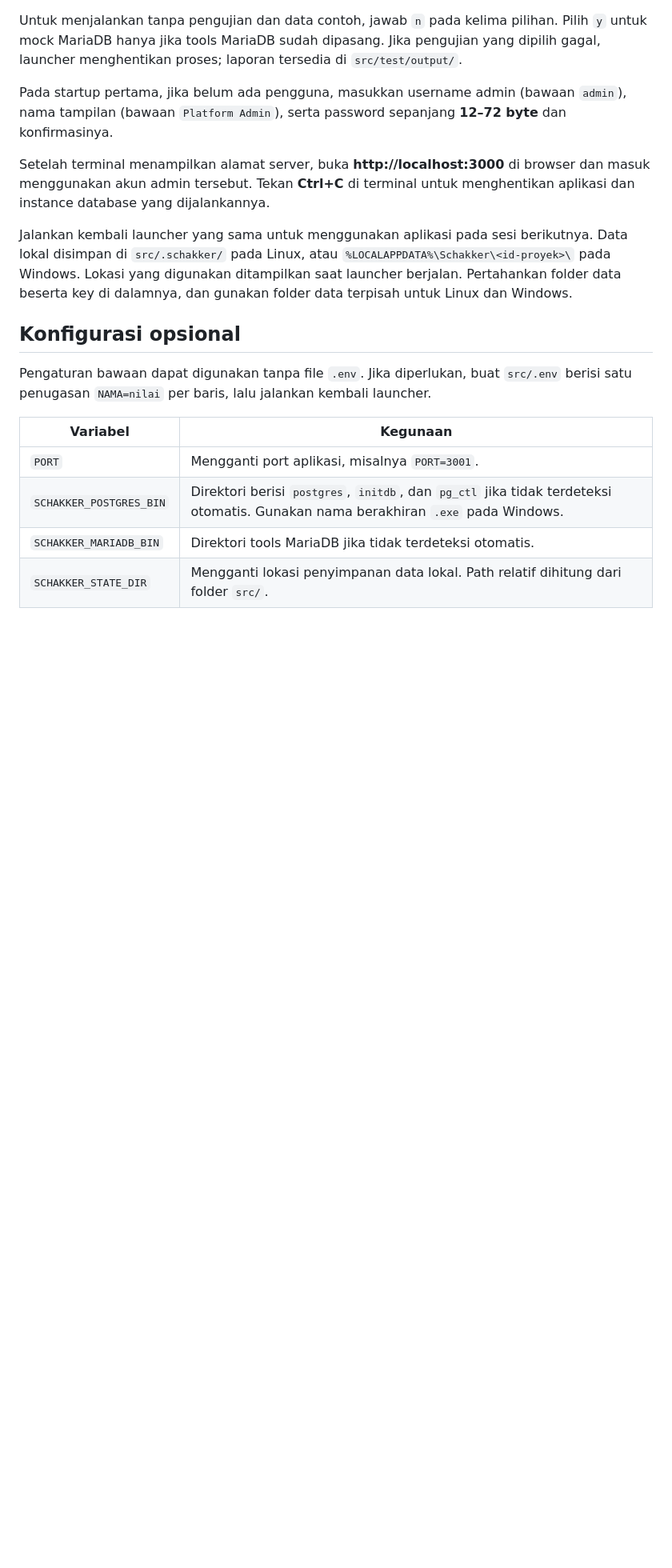
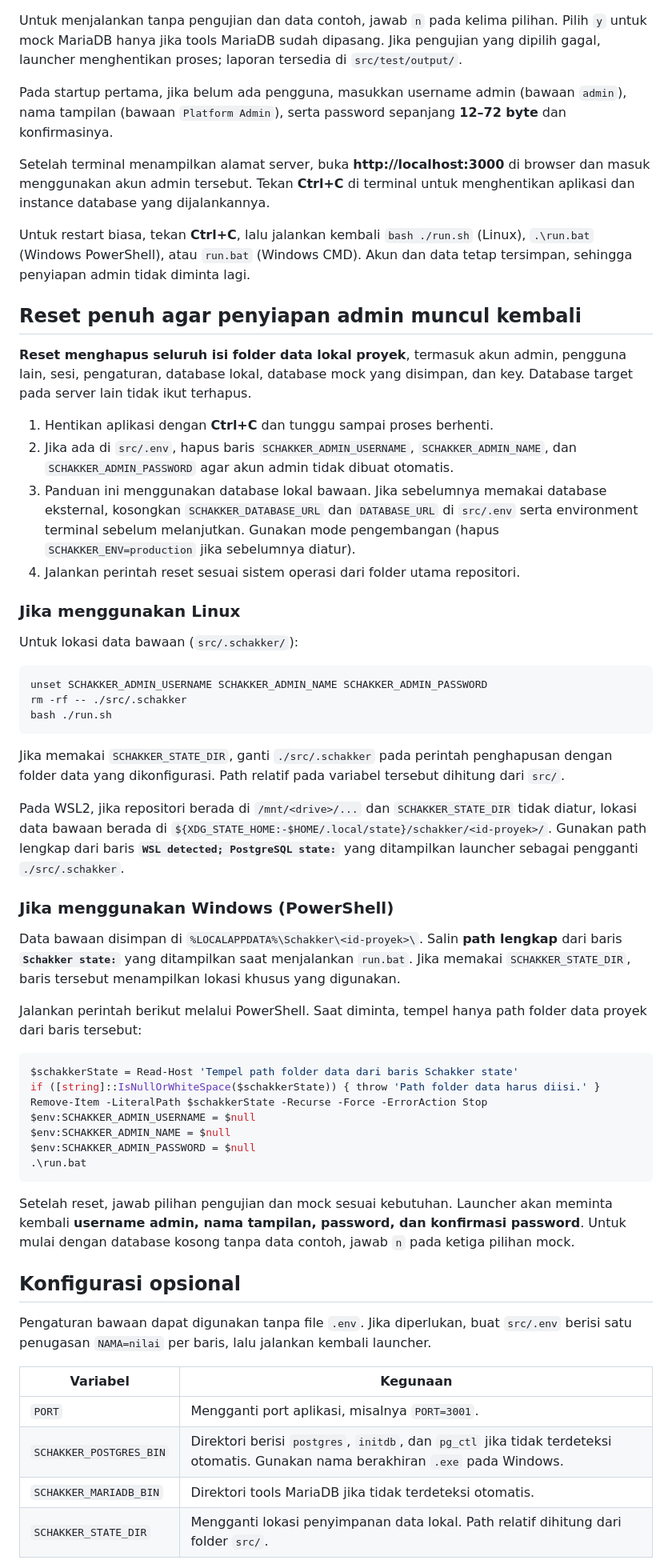
Before and after one commit to alivovue/Tubes1_WBD, a Markdown page: README.md, the part around one of its changes. Shown at 80% size. GitHub-like rendering; blank space fills up the shorter version.

````diff
--- a/README.md
+++ b/README.md
@@ -130,7 +134,48 @@ Pada startup pertama, jika belum ada pengguna, masukkan username admin (bawaan `
 
 Setelah terminal menampilkan alamat server, buka **http://localhost:3000** di browser dan masuk menggunakan akun admin tersebut. Tekan **Ctrl+C** di terminal untuk menghentikan aplikasi dan instance database yang dijalankannya.
 
-Jalankan kembali launcher yang sama untuk menggunakan aplikasi pada sesi berikutnya. Data lokal disimpan di `src/.schakker/` pada Linux, atau `%LOCALAPPDATA%\Schakker\<id-proyek>\` pada Windows. Lokasi yang digunakan ditampilkan saat launcher berjalan. Pertahankan folder data beserta key di dalamnya, dan gunakan folder data terpisah untuk Linux dan Windows.
+Untuk restart biasa, tekan **Ctrl+C**, lalu jalankan kembali `bash ./run.sh` (Linux), `.\run.bat` (Windows PowerShell), atau `run.bat` (Windows CMD). Akun dan data tetap tersimpan, sehingga penyiapan admin tidak diminta lagi.
+
+## Reset penuh agar penyiapan admin muncul kembali
+
+**Reset menghapus seluruh isi folder data lokal proyek**, termasuk akun admin, pengguna lain, sesi, pengaturan, database lokal, database mock yang disimpan, dan key. Database target pada server lain tidak ikut terhapus.
+
+1. Hentikan aplikasi dengan **Ctrl+C** dan tunggu sampai proses berhenti.
+2. Jika ada di `src/.env`, hapus baris `SCHAKKER_ADMIN_USERNAME`, `SCHAKKER_ADMIN_NAME`, dan `SCHAKKER_ADMIN_PASSWORD` agar akun admin tidak dibuat otomatis.
+3. Panduan ini menggunakan database lokal bawaan. Jika sebelumnya memakai database eksternal, kosongkan `SCHAKKER_DATABASE_URL` dan `DATABASE_URL` di `src/.env` serta environment terminal sebelum melanjutkan. Gunakan mode pengembangan (hapus `SCHAKKER_ENV=production` jika sebelumnya diatur).
+4. Jalankan perintah reset sesuai sistem operasi dari folder utama repositori.
+
+### Jika menggunakan Linux
+
+Untuk lokasi data bawaan (`src/.schakker/`):
+
+```bash
+unset SCHAKKER_ADMIN_USERNAME SCHAKKER_ADMIN_NAME SCHAKKER_ADMIN_PASSWORD
+rm -rf -- ./src/.schakker
+bash ./run.sh
+```
+
+Jika memakai `SCHAKKER_STATE_DIR`, ganti `./src/.schakker` pada perintah penghapusan dengan folder data yang dikonfigurasi. Path relatif pada variabel tersebut dihitung dari `src/`.
+
+Pada WSL2, jika repositori berada di `/mnt/<drive>/...` dan `SCHAKKER_STATE_DIR` tidak diatur, lokasi data bawaan berada di `${XDG_STATE_HOME:-$HOME/.local/state}/schakker/<id-proyek>/`. Gunakan path lengkap dari baris **`WSL detected; PostgreSQL state:`** yang ditampilkan launcher sebagai pengganti `./src/.schakker`.
+
+### Jika menggunakan Windows (PowerShell)
+
+Data bawaan disimpan di `%LOCALAPPDATA%\Schakker\<id-proyek>\`. Salin **path lengkap** dari baris **`Schakker state:`** yang ditampilkan saat menjalankan `run.bat`. Jika memakai `SCHAKKER_STATE_DIR`, baris tersebut menampilkan lokasi khusus yang digunakan.
+
+Jalankan perintah berikut melalui PowerShell. Saat diminta, tempel hanya path folder data proyek dari baris tersebut:
+
+```powershell
+$schakkerState = Read-Host 'Tempel path folder data dari baris Schakker state'
+if ([string]::IsNullOrWhiteSpace($schakkerState)) { throw 'Path folder data harus diisi.' }
+Remove-Item -LiteralPath $schakkerState -Recurse -Force -ErrorAction Stop
+$env:SCHAKKER_ADMIN_USERNAME = $null
+$env:SCHAKKER_ADMIN_NAME = $null
+$env:SCHAKKER_ADMIN_PASSWORD = $null
+.\run.bat
+```
+
+Setelah reset, jawab pilihan pengujian dan mock sesuai kebutuhan. Launcher akan meminta kembali **username admin, nama tampilan, password, dan konfirmasi password**. Untuk mulai dengan database kosong tanpa data contoh, jawab `n` pada ketiga pilihan mock.
 
 ## Konfigurasi opsional
 
````
Also changed, not shown: other parts of README.md (+36 -32 lines).
